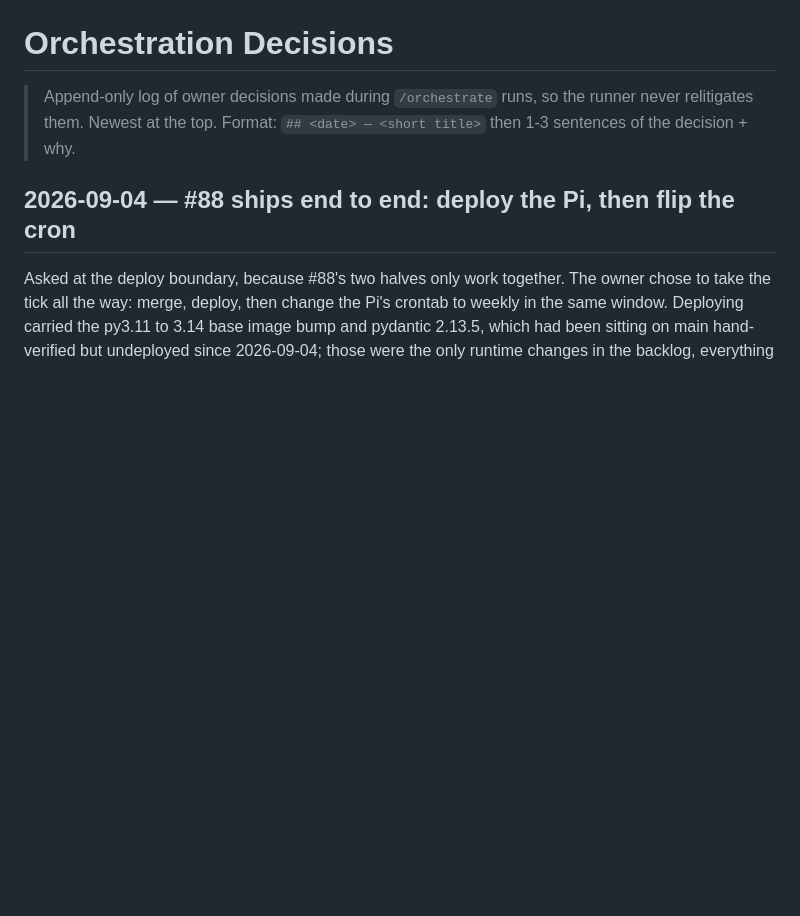
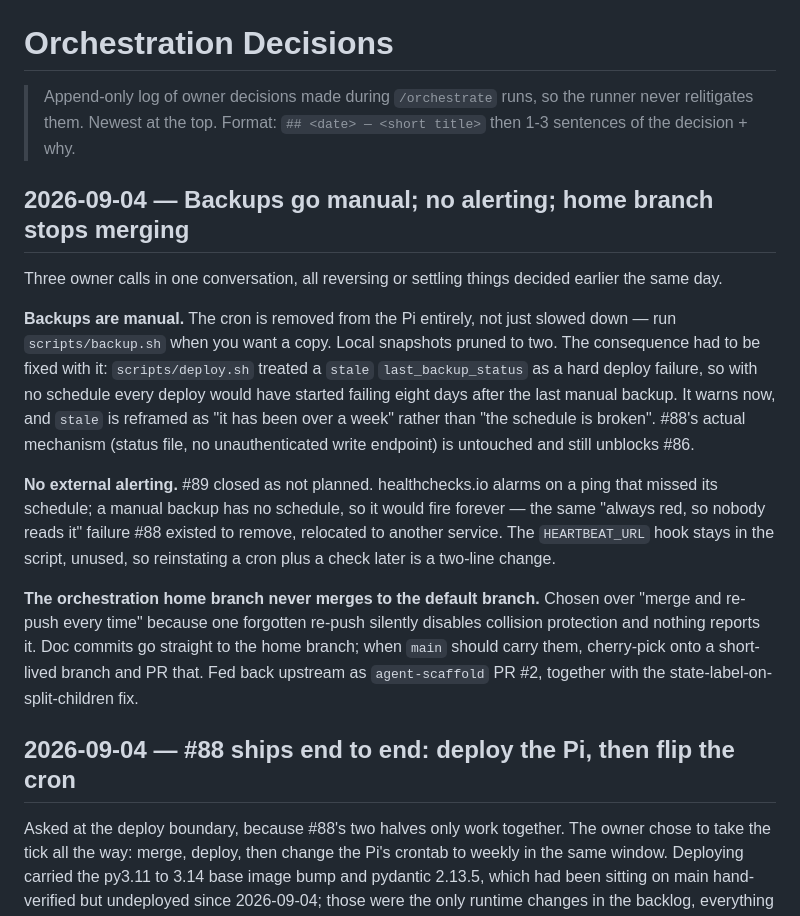
Before and after one commit to kapekost/workout-tracker, a Markdown page: docs/orchestration/DECISIONS.md, the part around the change. GitHub-like rendering; blank space fills up the shorter version.

```diff
--- a/docs/orchestration/DECISIONS.md
+++ b/docs/orchestration/DECISIONS.md
@@ -2,6 +2,32 @@
 
 > Append-only log of owner decisions made during `/orchestrate` runs, so the runner never relitigates
 > them. Newest at the top. Format: `## <date> — <short title>` then 1-3 sentences of the decision + why.
+
+## 2026-09-04 — Backups go manual; no alerting; home branch stops merging
+
+Three owner calls in one conversation, all reversing or settling things decided earlier
+the same day.
+
+**Backups are manual.** The cron is removed from the Pi entirely, not just slowed down —
+run `scripts/backup.sh` when you want a copy. Local snapshots pruned to two. The
+consequence had to be fixed with it: `scripts/deploy.sh` treated a `stale`
+`last_backup_status` as a hard deploy failure, so with no schedule every deploy would
+have started failing eight days after the last manual backup. It warns now, and `stale`
+is reframed as "it has been over a week" rather than "the schedule is broken". #88's
+actual mechanism (status file, no unauthenticated write endpoint) is untouched and still
+unblocks #86.
+
+**No external alerting.** #89 closed as not planned. healthchecks.io alarms on a ping
+that missed its schedule; a manual backup has no schedule, so it would fire forever —
+the same "always red, so nobody reads it" failure #88 existed to remove, relocated to
+another service. The `HEARTBEAT_URL` hook stays in the script, unused, so reinstating a
+cron plus a check later is a two-line change.
+
+**The orchestration home branch never merges to the default branch.** Chosen over
+"merge and re-push every time" because one forgotten re-push silently disables collision
+protection and nothing reports it. Doc commits go straight to the home branch; when
+`main` should carry them, cherry-pick onto a short-lived branch and PR that. Fed back
+upstream as `agent-scaffold` PR #2, together with the state-label-on-split-children fix.
 
 ## 2026-09-04 — #88 ships end to end: deploy the Pi, then flip the cron
 
```
Also changed, not shown: docs/orchestration/STATE.md (+26 -28 lines).
